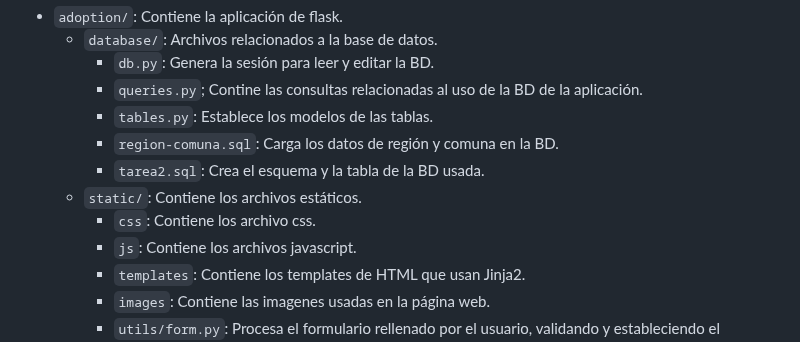
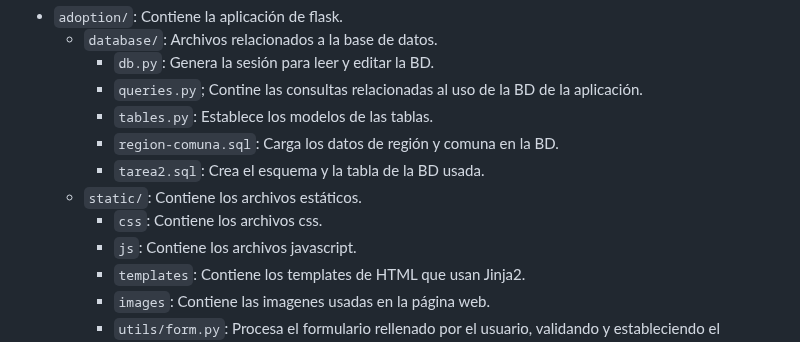
Before and after one commit to chimera-z/desarrollo_web_anish_samtani, a Markdown page: README.md, the part around the change. GitHub-like rendering.

```diff
--- a/README.md
+++ b/README.md
@@ -9,7 +9,7 @@
     - `region-comuna.sql`: Carga los datos de región y comuna en la BD.
     - `tarea2.sql`: Crea el esquema y la tabla de la BD usada.
   - `static/`: Contiene los archivos estáticos.
-    - `css`: Contiene los archivo css.
+    - `css`: Contiene los archivos css.
     - `js`: Contiene los archivos javascript.
     - `templates`: Contiene los templates de HTML que usan Jinja2.
     - `images`: Contiene las imagenes usadas en la página web.
```
